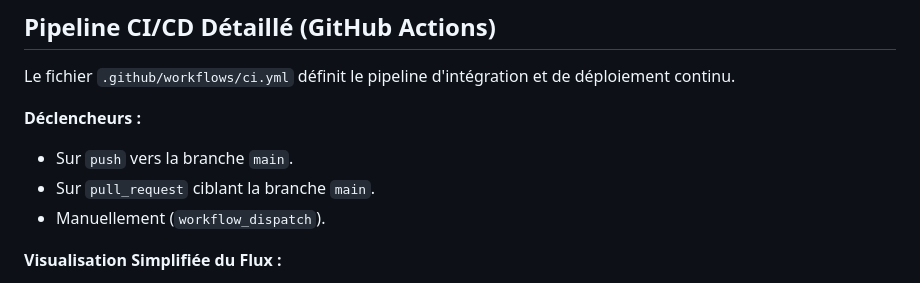
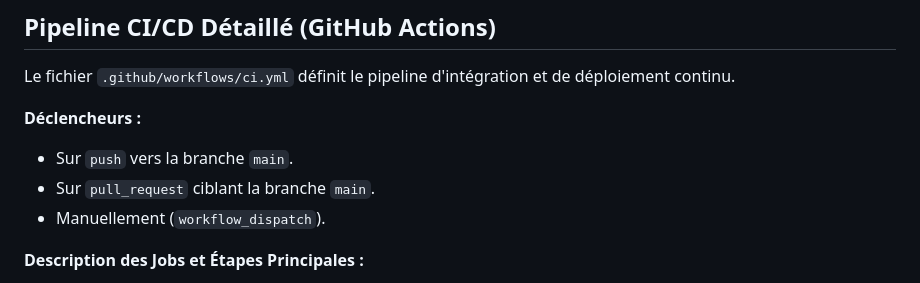
Before and after one commit to alyspn/ma-bibliotheque, a Markdown page: README.md, the part around the change printed below. GitHub-like rendering.

```diff
--- a/README.md
+++ b/README.md
@@ -49,5 +49,5 @@ Le fichier `.github/workflows/ci.yml` définit le pipeline d'intégration et de
 * Sur `pull_request` ciblant la branche `main`.
 * Manuellement (`workflow_dispatch`).
 
-**Visualisation Simplifiée du Flux :**
+**Description des Jobs et Étapes Principales :**
 
```
Also changed, not shown: other parts of README.md (+111 -141 lines).
